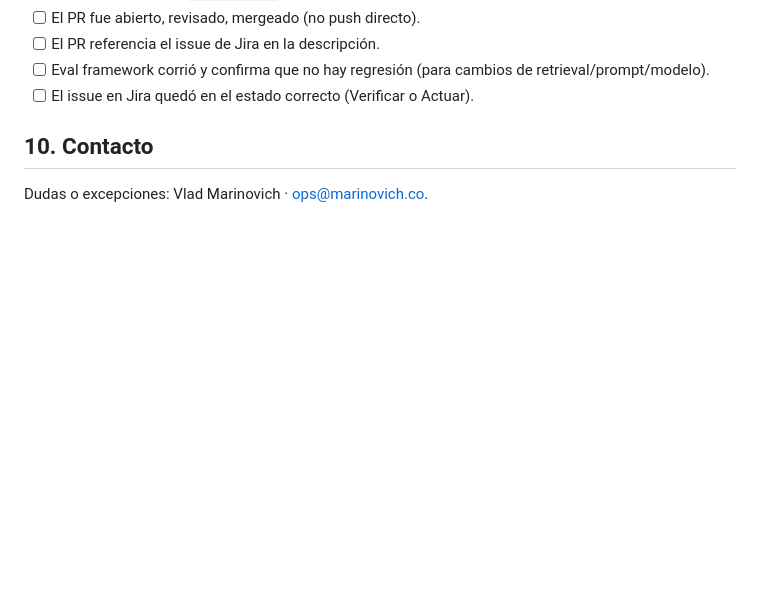
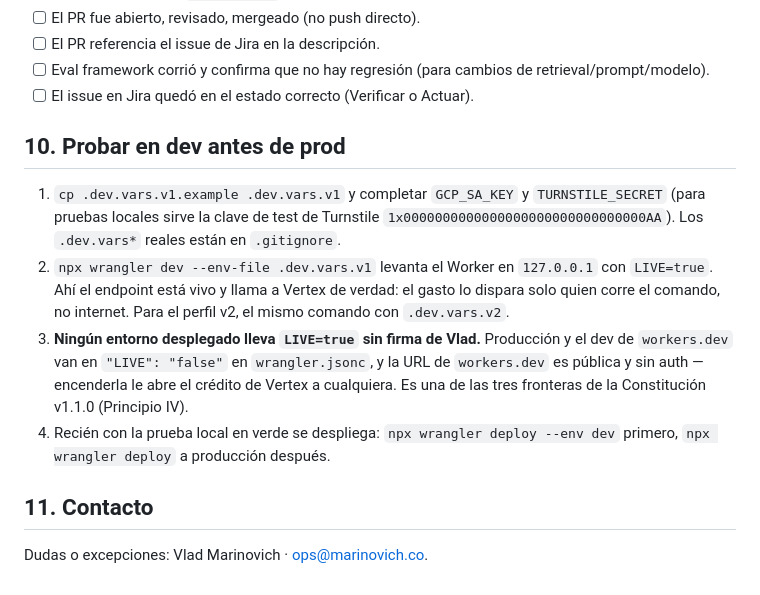
Before and after one commit to VladislavMarinovich/saas-support-rag-triage, a Markdown page: docs/WORKFLOW.md, the part around the change. GitHub-like rendering; blank space fills up the shorter version.

Commit message:
docs(workflow): documenta como probar en dev antes de prod
plan.md §5 prescribe `wrangler dev` local con `.dev.vars`, pero WORKFLOW.md
—el documento operativo— no lo mencionaba, y el resultado fue que en 11.4
se construyo un entorno desplegado y se pregunto si se podia encender ahi.
Queda escrito el camino correcto y la regla dura: LIVE=true solo en local,
ningun entorno desplegado sin firma del owner.

Refs POL-11

```diff
--- a/docs/WORKFLOW.md
+++ b/docs/WORKFLOW.md
@@ -151,6 +151,13 @@ Ver Constitution Principio VII.
 - [ ] Eval framework corrió y confirma que no hay regresión (para cambios de retrieval/prompt/modelo).
 - [ ] El issue en Jira quedó en el estado correcto (Verificar o Actuar).
 
-## 10. Contacto
+## 10. Probar en dev antes de prod
+
+1. `cp .dev.vars.v1.example .dev.vars.v1` y completar `GCP_SA_KEY` y `TURNSTILE_SECRET` (para pruebas locales sirve la clave de test de Turnstile `1x0000000000000000000000000000000AA`). Los `.dev.vars*` reales están en `.gitignore`.
+2. `npx wrangler dev --env-file .dev.vars.v1` levanta el Worker en `127.0.0.1` con `LIVE=true`. Ahí el endpoint está vivo y llama a Vertex de verdad: el gasto lo dispara solo quien corre el comando, no internet. Para el perfil v2, el mismo comando con `.dev.vars.v2`.
+3. **Ningún entorno desplegado lleva `LIVE=true` sin firma de Vlad.** Producción y el dev de `workers.dev` van en `"LIVE": "false"` en `wrangler.jsonc`, y la URL de `workers.dev` es pública y sin auth — encenderla le abre el crédito de Vertex a cualquiera. Es una de las tres fronteras de la Constitución v1.1.0 (Principio IV).
+4. Recién con la prueba local en verde se despliega: `npx wrangler deploy --env dev` primero, `npx wrangler deploy` a producción después.
+
+## 11. Contacto
 
 Dudas o excepciones: Vlad Marinovich · <ops@marinovich.co>.
```
